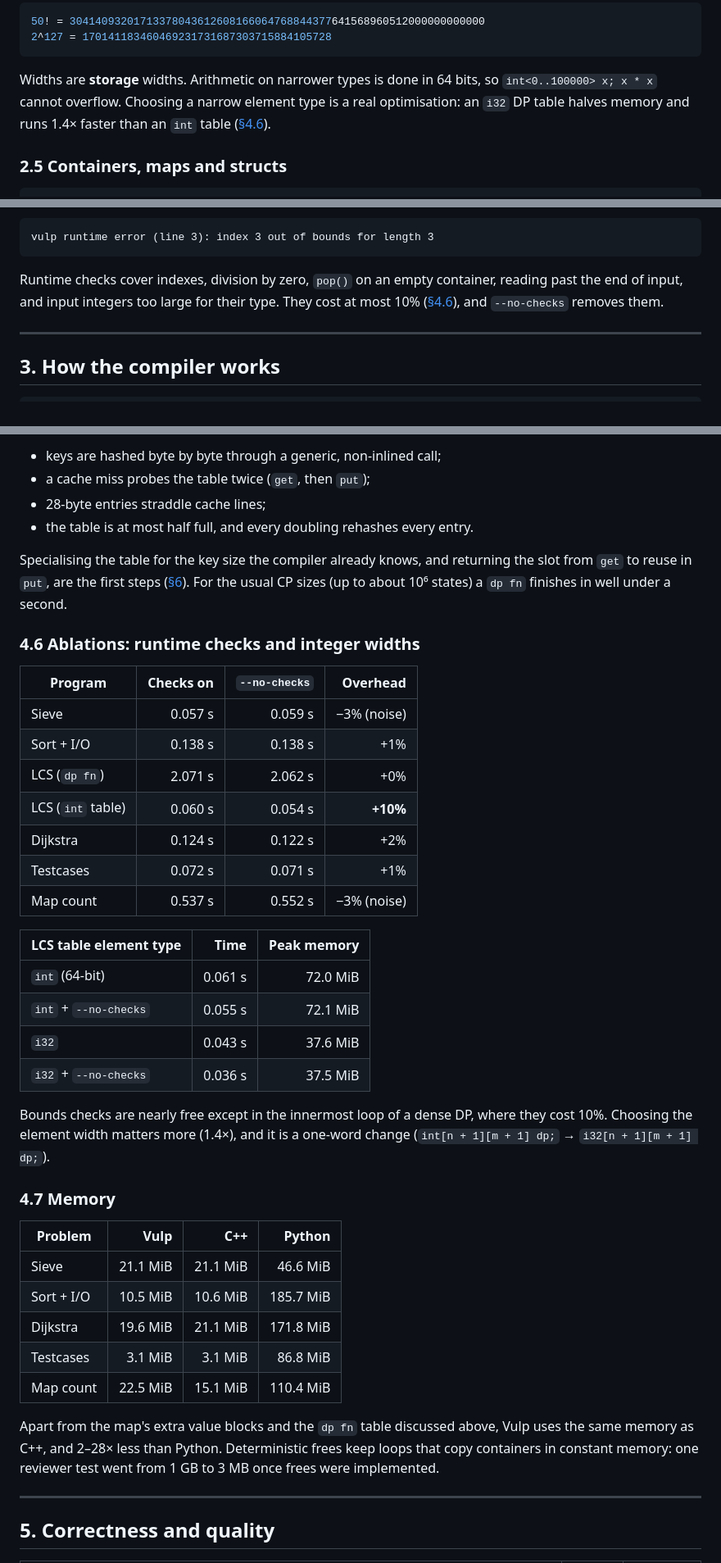
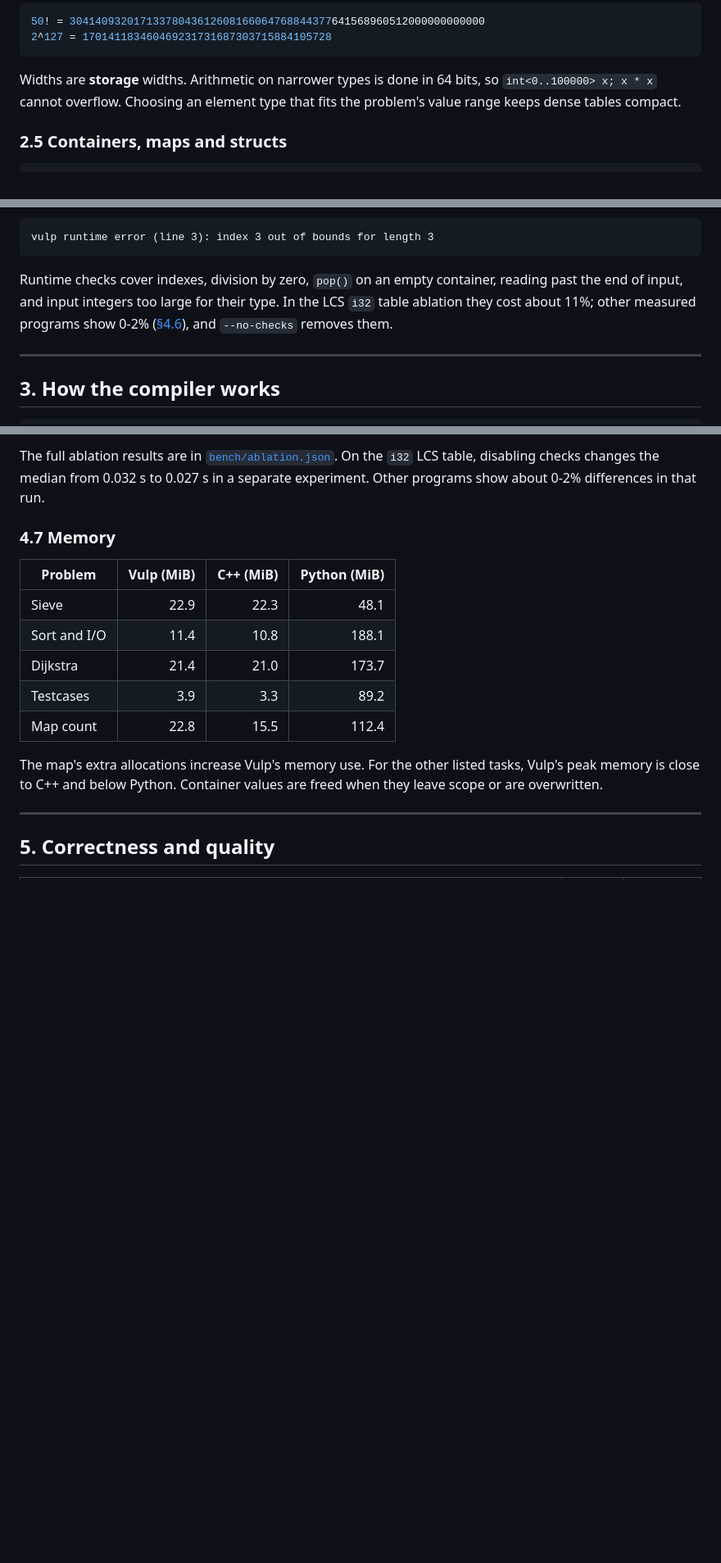
Before and after one commit to vulp-lang/vulp, a Markdown page: docs/report/REPORT.md, 3 parts joined by grey strips. Shown at 82% size. Rendered like a GitHub page; blank space fills up the shorter version.

````diff
--- a/docs/report/REPORT.md
+++ b/docs/report/REPORT.md
@@ -234,9 +252,8 @@ println(x * y);
 ```
 
 Widths are **storage** widths. Arithmetic on narrower types is done in 64 bits, so
-`int<0..100000> x; x * x` cannot overflow. Choosing a narrow element type is a real
-optimisation: an `i32` DP table halves memory and runs 1.4× faster than an `int` table
-([§4.6](#46-ablations-runtime-checks-and-integer-widths)).
+`int<0..100000> x; x * x` cannot overflow. Choosing an element type that fits the
+problem's value range keeps dense tables compact.
 
 ### 2.5 Containers, maps and structs
 
@@ -302,8 +319,9 @@ vulp runtime error (line 3): index 3 out of bounds for length 3
 ```
 
 Runtime checks cover indexes, division by zero, `pop()` on an empty container, reading past
-the end of input, and input integers too large for their type. They cost at most 10%
-([§4.6](#46-ablations-runtime-checks-and-integer-widths)), and `--no-checks` removes them.
+the end of input, and input integers too large for their type. In the LCS `i32` table
+ablation they cost about 11%; other measured programs show 0-2%
+([§4.6](#46-runtime-checks)), and `--no-checks` removes them.
 
 ---
 
@@ -460,50 +452,21 @@ and fixable inside the runtime:
 
-- keys are hashed byte by byte through a generic, non-inlined call;
-- a cache miss probes the table twice (`get`, then `put`);
-- 28-byte entries straddle cache lines;
-- the table is at most half full, and every doubling rehashes every entry.
-
-Specialising the table for the key size the compiler already knows, and returning the slot
-from `get` to reuse in `put`, are the first steps ([§6](#6-limitations-and-future-work)).
-For the usual CP sizes (up to about 10⁶ states) a `dp fn` finishes in well under a second.
-
-### 4.6 Ablations: runtime checks and integer widths
-
-| Program | Checks on | `--no-checks` | Overhead |
-|---|---:|---:|---:|
-| Sieve | 0.057 s | 0.059 s | −3% (noise) |
-| Sort + I/O | 0.138 s | 0.138 s | +1% |
-| LCS (`dp fn`) | 2.071 s | 2.062 s | +0% |
-| LCS (`int` table) | 0.060 s | 0.054 s | **+10%** |
-| Dijkstra | 0.124 s | 0.122 s | +2% |
-| Testcases | 0.072 s | 0.071 s | +1% |
-| Map count | 0.537 s | 0.552 s | −3% (noise) |
-
-| LCS table element type | Time | Peak memory |
-|---|---:|---:|
-| `int` (64-bit) | 0.061 s | 72.0 MiB |
-| `int` + `--no-checks` | 0.055 s | 72.1 MiB |
-| `i32` | 0.043 s | 37.6 MiB |
-| `i32` + `--no-checks` | 0.036 s | 37.5 MiB |
-
-Bounds checks are nearly free except in the innermost loop of a dense DP, where they cost
-10%. Choosing the element width matters more (1.4×), and it is a one-word change
-(`int[n + 1][m + 1] dp;` → `i32[n + 1][m + 1] dp;`).
+The full ablation results are in [`bench/ablation.json`](bench/ablation.json). On the
+`i32` LCS table, disabling checks changes the median from 0.032 s to 0.027 s in a
+separate experiment. Other programs show about 0-2% differences in that run.
 
 ### 4.7 Memory
 
-| Problem | Vulp | C++ | Python |
+| Problem | Vulp (MiB) | C++ (MiB) | Python (MiB) |
 |---|---:|---:|---:|
-| Sieve | 21.1 MiB | 21.1 MiB | 46.6 MiB |
-| Sort + I/O | 10.5 MiB | 10.6 MiB | 185.7 MiB |
-| Dijkstra | 19.6 MiB | 21.1 MiB | 171.8 MiB |
-| Testcases | 3.1 MiB | 3.1 MiB | 86.8 MiB |
-| Map count | 22.5 MiB | 15.1 MiB | 110.4 MiB |
+| Sieve | 22.9 | 22.3 | 48.1 |
+| Sort and I/O | 11.4 | 10.8 | 188.1 |
+| Dijkstra | 21.4 | 21.0 | 173.7 |
+| Testcases | 3.9 | 3.3 | 89.2 |
+| Map count | 22.8 | 15.5 | 112.4 |
 
-Apart from the map's extra value blocks and the `dp fn` table discussed above, Vulp uses
-the same memory as C++, and 2–28× less than Python. Deterministic frees keep loops that
-copy containers in constant memory: one reviewer test went from 1 GB to 3 MB once frees
-were implemented.
+The map's extra allocations increase Vulp's memory use. For the other listed tasks,
+Vulp's peak memory is close to C++ and below Python. Container values are freed when
+they leave scope or are overwritten.
 
 ---
 
````
Also changed, not shown: other parts of docs/report/REPORT.md (+102 -135 lines).
